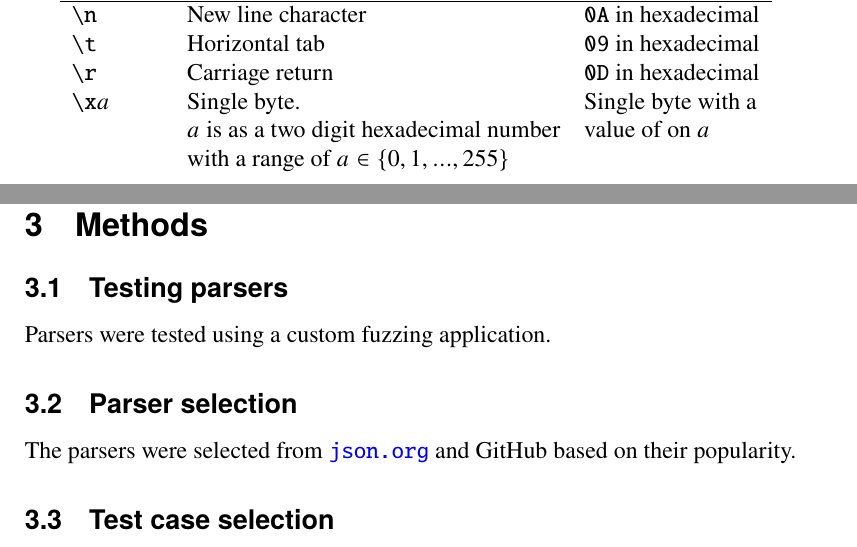
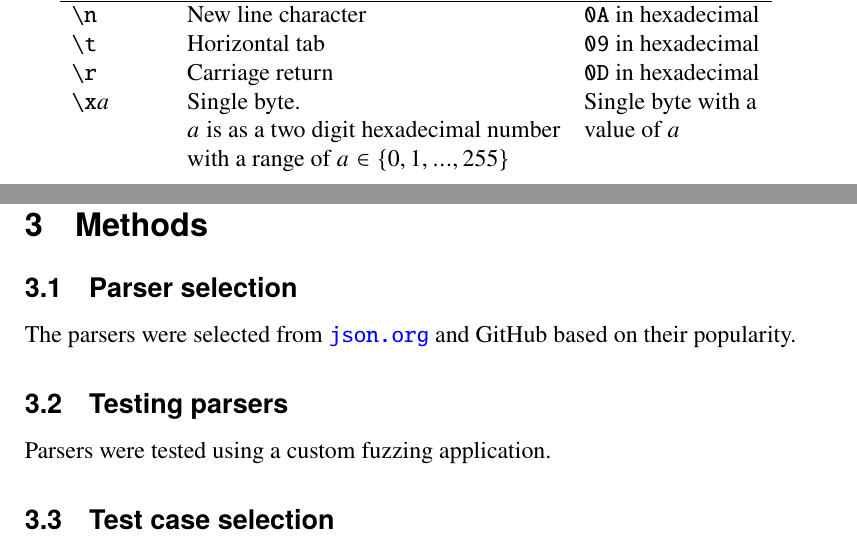
Before and after one commit to mitahantahankintunkis/json-fuzzer, a LaTeX thesis (paper/thesis.tex): two parts of pages 6 and 10 of 23, joined at a grey line, cut so that both start at the same text. Compiled offline with pdfLaTeX.

Commit message:
Minor improvements

```diff
--- a/paper/thesis.tex
+++ b/paper/thesis.tex
@@ -359,7 +359,7 @@ There are a few character sequences which have a special meaning and are encoded
 	$\texttt{\textbackslash t}$ & Horizontal tab & $\texttt{09}$ in hexadecimal \\
 	$\texttt{\textbackslash r}$ & Carriage return & $\texttt{0D}$ in hexadecimal \\
 	$\texttt{\textbackslash x}a$ & Single byte. & Single byte with a \\
-	 & $a$ is as a two digit hexadecimal number & value of on $a$  \\
+	 & $a$ is as a two digit hexadecimal number & value of $a$  \\
 	 & with a range of $a \in \{0, 1, ..., 255\}$ &
 	% $$ & Encoded as a single byte placed between & $$ \\
 	% $$ & its surrounding characters & $$ \\
@@ -487,12 +487,12 @@ Run-length encoding (RLE) is a lossless form of data compression where consecuti
 \section{Methods}
 
 
+\subsection{Parser selection}
+The parsers were selected from \url{json.org} and GitHub based on their popularity.
+
+
 \subsection{Testing parsers}
 Parsers were tested using a custom fuzzing application.
-
-
-\subsection{Parser selection}
-The parsers were selected from \url{json.org} and GitHub based on their popularity.
 
 
 \subsection{Test case selection}
```
Also changed, not shown: README.md, analyzed/README.md, paper/thesis.pdf, paper/thesis.tex (2 more changed lines).
